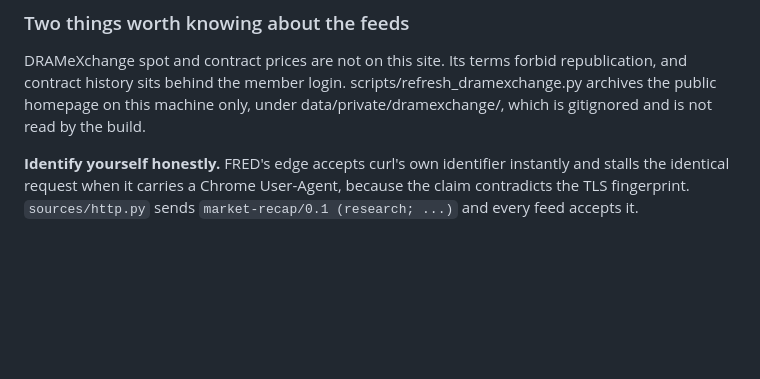
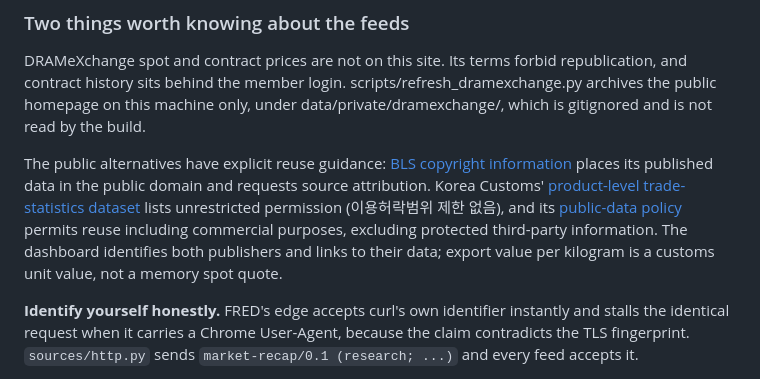
Before and after one commit to Henrywzh/market-recap, a Markdown page: README.md, the part around the change. GitHub-like rendering; blank space fills up the shorter version.

Commit message:
docs(feeds): record official public-data reuse policies

```diff
--- a/README.md
+++ b/README.md
@@ -135,6 +135,8 @@ Every one of these is free and requires no account.
 ### Two things worth knowing about the feeds
 
 DRAMeXchange spot and contract prices are not on this site. Its terms forbid republication, and contract history sits behind the member login. scripts/refresh_dramexchange.py archives the public homepage on this machine only, under data/private/dramexchange/, which is gitignored and is not read by the build.
+
+The public alternatives have explicit reuse guidance: [BLS copyright information](https://www.bls.gov/opub/copyright-information.htm) places its published data in the public domain and requests source attribution. Korea Customs' [product-level trade-statistics dataset](https://www.data.go.kr/data/15101609/openapi.do) lists unrestricted permission (이용허락범위 제한 없음), and its [public-data policy](https://www.customs.go.kr/cvnci/cm/cntnts/cntntsView.do?mi=7613&cntntsId=2611) permits reuse including commercial purposes, excluding protected third-party information. The dashboard identifies both publishers and links to their data; export value per kilogram is a customs unit value, not a memory spot quote.
 
 
 **Identify yourself honestly.** FRED's edge accepts curl's own identifier
```
